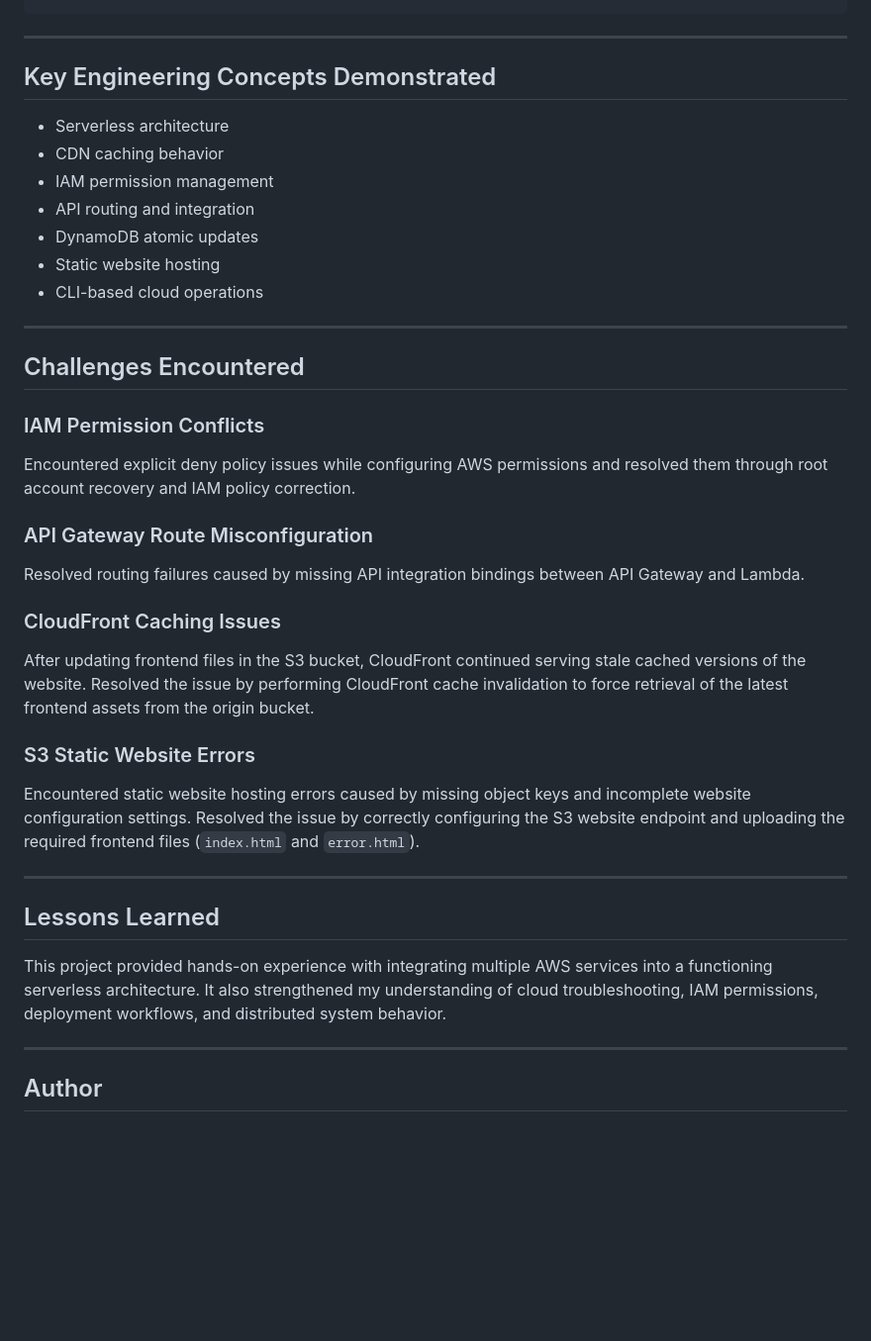
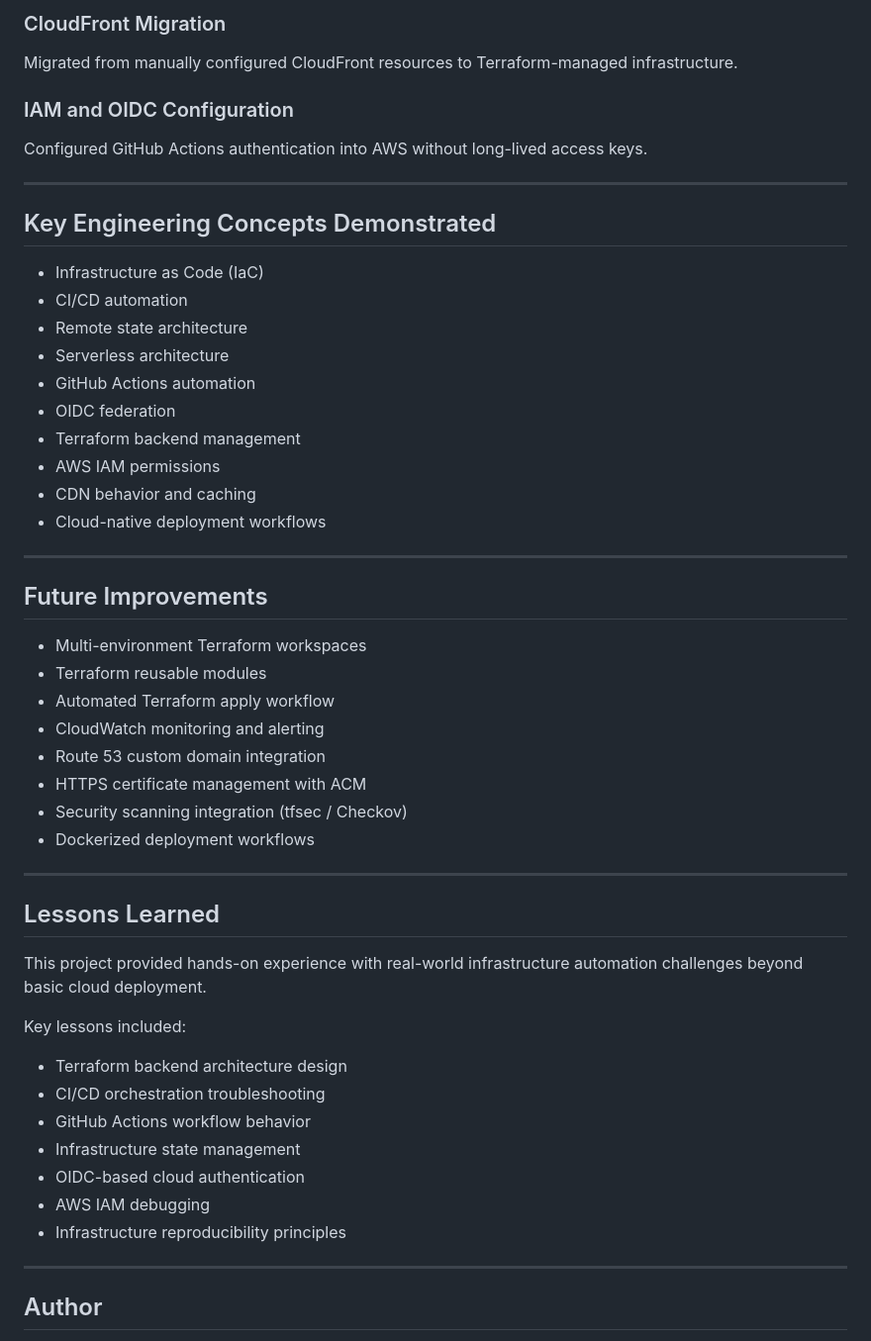
Before and after one commit to davefilani-dev/cloud-resume-challenge, a Markdown page: README.md, the part around one of its changes. Shown at 99% size. Rendered like a GitHub page; blank space fills up the shorter version.

```diff
--- a/README.md
+++ b/README.md
@@ -99,41 +156,54 @@ zip function.zip lambda_function.py
+### CloudFront Migration
+
+Migrated from manually configured CloudFront resources to Terraform-managed infrastructure.
+
+### IAM and OIDC Configuration
+
+Configured GitHub Actions authentication into AWS without long-lived access keys.
 
 ---
 
 ## Key Engineering Concepts Demonstrated
 
+* Infrastructure as Code (IaC)
+* CI/CD automation
+* Remote state architecture
 * Serverless architecture
-* CDN caching behavior
-* IAM permission management
-* API routing and integration
-* DynamoDB atomic updates
-* Static website hosting
-* CLI-based cloud operations
+* GitHub Actions automation
+* OIDC federation
+* Terraform backend management
+* AWS IAM permissions
+* CDN behavior and caching
+* Cloud-native deployment workflows
 
 ---
 
-## Challenges Encountered
+## Future Improvements
 
-### IAM Permission Conflicts
-
-Encountered explicit deny policy issues while configuring AWS permissions and resolved them through root account recovery and IAM policy correction.
-
-### API Gateway Route Misconfiguration
-
-Resolved routing failures caused by missing API integration bindings between API Gateway and Lambda.
-
-### CloudFront Caching Issues
-
-After updating frontend files in the S3 bucket, CloudFront continued serving stale cached versions of the website. Resolved the issue by performing CloudFront cache invalidation to force retrieval of the latest frontend assets from the origin bucket.
-
-### S3 Static Website Errors
-
-Encountered static website hosting errors caused by missing object keys and incomplete website configuration settings. Resolved the issue by correctly configuring the S3 website endpoint and uploading the required frontend files (`index.html` and `error.html`).
+* Multi-environment Terraform workspaces
+* Terraform reusable modules
+* Automated Terraform apply workflow
+* CloudWatch monitoring and alerting
+* Route 53 custom domain integration
+* HTTPS certificate management with ACM
+* Security scanning integration (tfsec / Checkov)
+* Dockerized deployment workflows
 
 ---
 
 ## Lessons Learned
 
-This project provided hands-on experience with integrating multiple AWS services into a functioning serverless architecture. It also strengthened my understanding of cloud troubleshooting, IAM permissions, deployment workflows, and distributed system behavior.
+This project provided hands-on experience with real-world infrastructure automation challenges beyond basic cloud deployment.
+
+Key lessons included:
+
+* Terraform backend architecture design
+* CI/CD orchestration troubleshooting
+* GitHub Actions workflow behavior
+* Infrastructure state management
+* OIDC-based cloud authentication
+* AWS IAM debugging
+* Infrastructure reproducibility principles
 
 ---
 
```
Also changed, not shown: other parts of README.md (+102 -45 lines).
